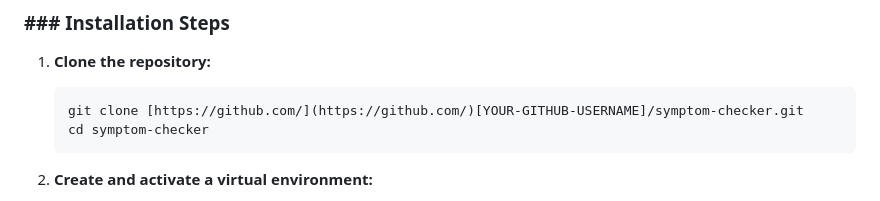
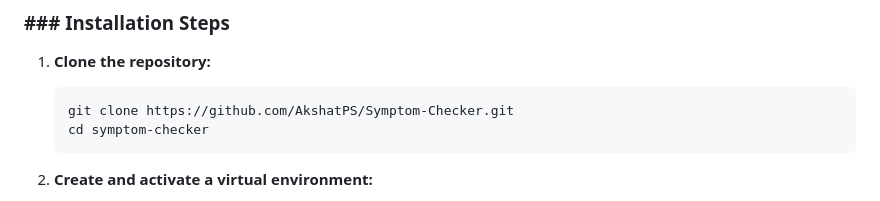
Before and after one commit to AkshatPS/Symptom-Checker, a Markdown page: README.md, the part around the change. Drawn GitHub-style.

````diff
--- a/README.md
+++ b/README.md
@@ -57,7 +57,7 @@ To run this project on your local machine, please follow these steps:
 
 1.  **Clone the repository:**
     ```bash
-    git clone [https://github.com/](https://github.com/)[YOUR-GITHUB-USERNAME]/symptom-checker.git
+    git clone https://github.com/AkshatPS/Symptom-Checker.git
     cd symptom-checker
     ```
 
````
